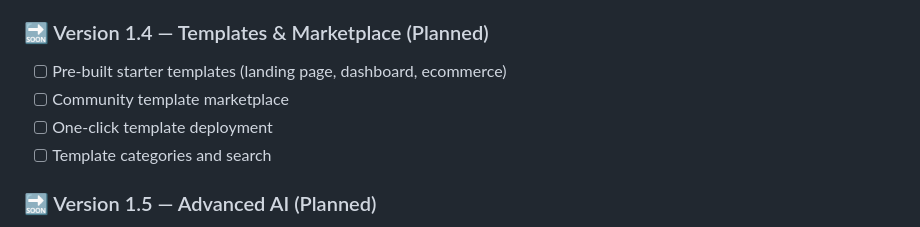
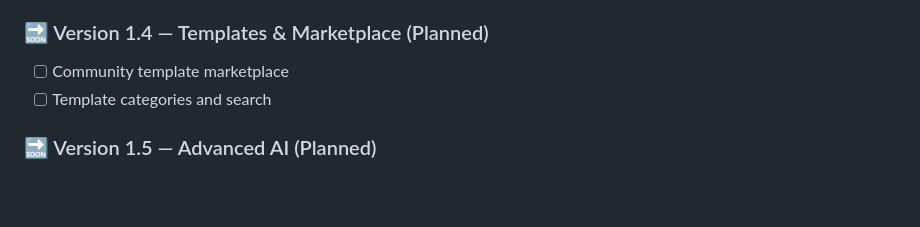
Before and after one commit to Amon-Mugo/DEVMIND_IDE, a Markdown page: README.md, the part around the change. GitHub-like rendering; blank space fills up the shorter version.

```diff
--- a/README.md
+++ b/README.md
@@ -350,9 +350,7 @@ uvicorn main:app --reload --port 8000
 - [ ] Branch management
 
 ### 🔜 Version 1.4 — Templates & Marketplace (Planned)
-- [ ] Pre-built starter templates (landing page, dashboard, ecommerce)
 - [ ] Community template marketplace
-- [ ] One-click template deployment
 - [ ] Template categories and search
 
 ### 🔜 Version 1.5 — Advanced AI (Planned)
```
